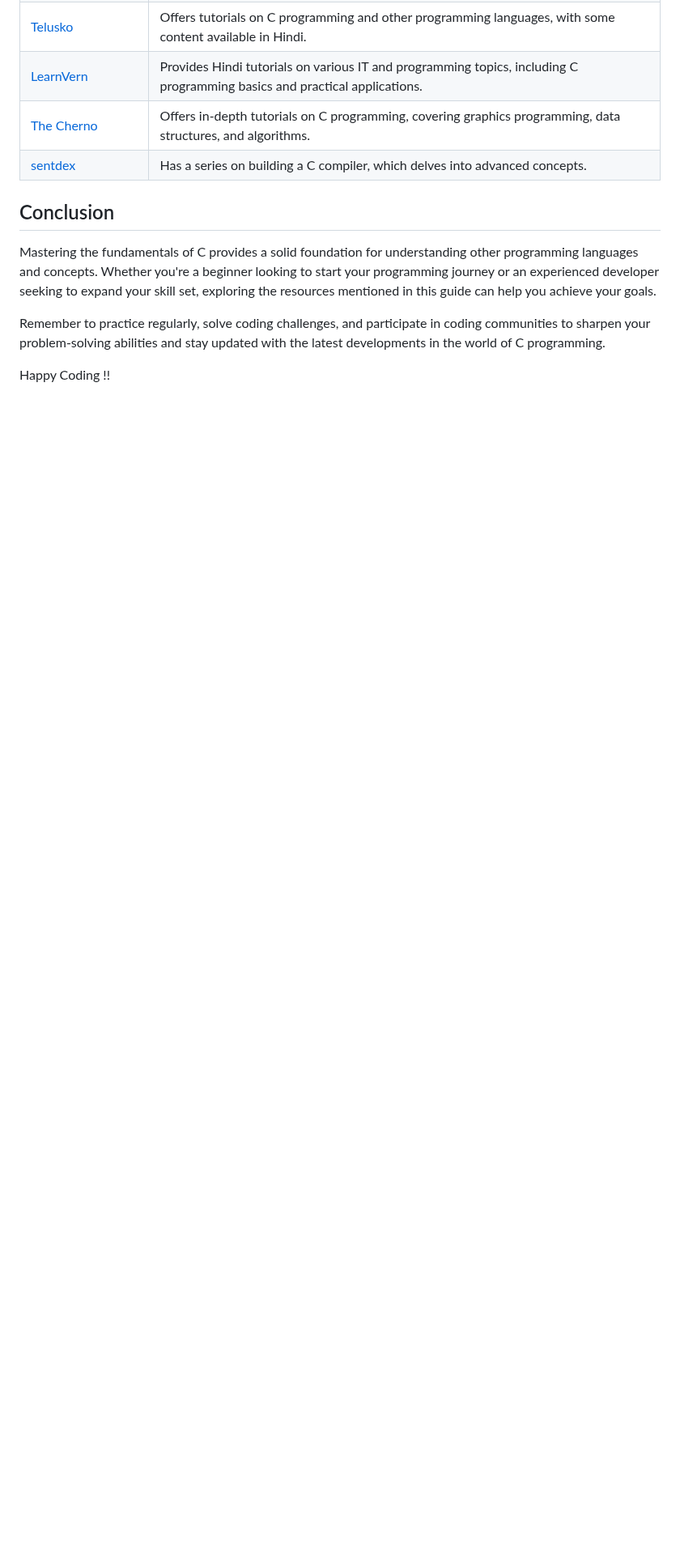
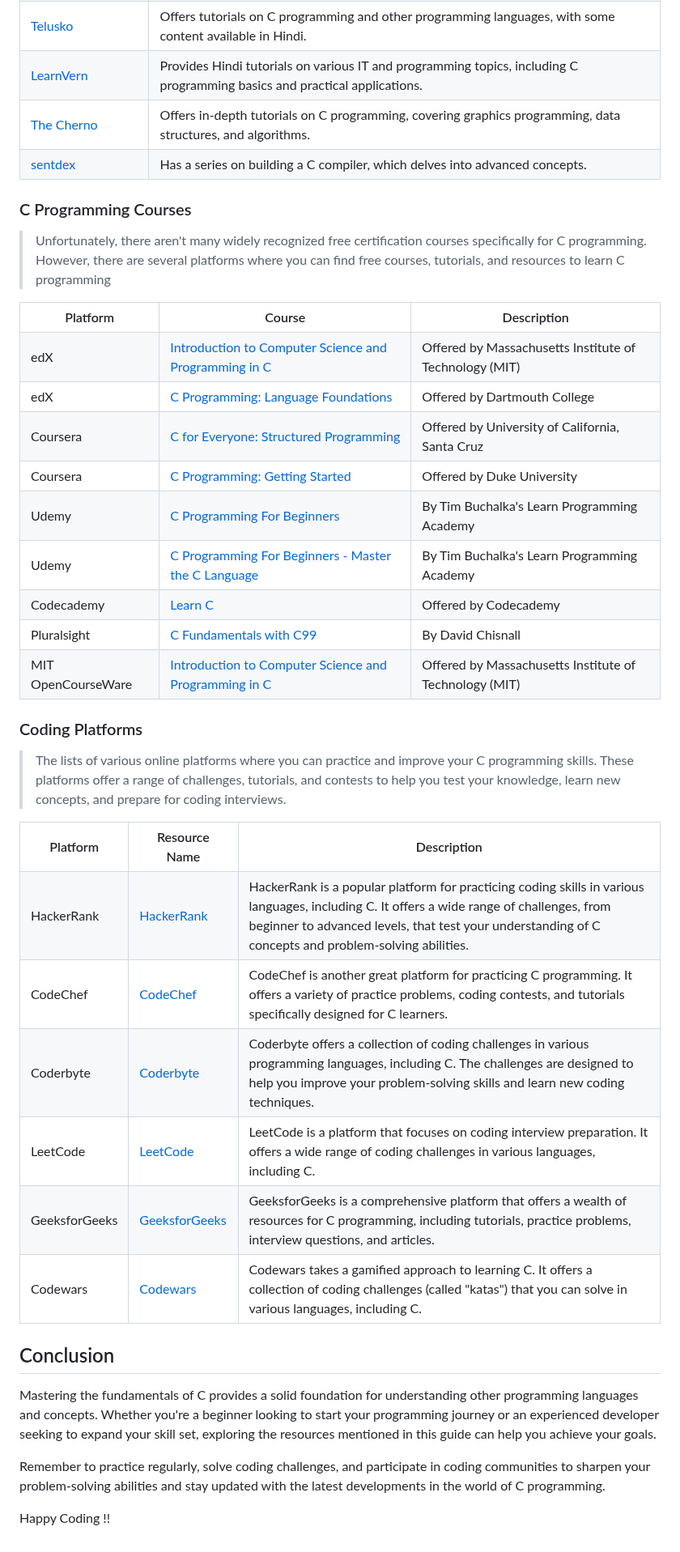
Before and after one commit to jfmartinz/ResourceHub, a Markdown page: Programming Languages/C/readme.md, the part around the change. Shown at 81% size. GitHub-like rendering; blank space fills up the shorter version.

Commit message:
Added section

```diff
--- a/Programming Languages/C/readme.md
+++ b/Programming Languages/C/readme.md
@@ -703,6 +703,103 @@ This section serves as a curated collection of valuable resources for learning a
 
 
 
+### C Programming Courses
+> Unfortunately, there aren't many widely recognized free certification courses specifically for C programming. However, there are several platforms where you can find free courses, tutorials, and resources to learn C programming
+
+<table>
+  <tr>
+    <th>Platform</th>
+    <th>Course</th>
+    <th>Description</th>
+  </tr>
+  <tr>
+    <td>edX</td>
+    <td><a href="https://www.edx.org/course/introduction-to-computer-science-and-programming-7">Introduction to Computer Science and Programming in C</a></td>
+    <td>Offered by Massachusetts Institute of Technology (MIT)</td>
+  </tr>
+  <tr>
+    <td>edX</td>
+    <td><a href="https://www.edx.org/professional-certificate/dartmouth-imtx-c-programming">C Programming: Language Foundations</a></td>
+    <td>Offered by Dartmouth College</td>
+  </tr>
+  <tr>
+    <td>Coursera</td>
+    <td><a href="https://www.coursera.org/learn/c-programming">C for Everyone: Structured Programming</a></td>
+    <td>Offered by University of California, Santa Cruz</td>
+  </tr>
+  <tr>
+    <td>Coursera</td>
+    <td><a href="https://www.coursera.org/learn/c-programming">C Programming: Getting Started</a></td>
+    <td>Offered by Duke University</td>
+  </tr>
+  <tr>
+    <td>Udemy</td>
+    <td><a href="https://www.udemy.com/course/c-programming-for-beginners-">C Programming For Beginners</a></td>
+    <td>By Tim Buchalka's Learn Programming Academy</td>
+  </tr>
+  <tr>
+    <td>Udemy</td>
+    <td><a href="https://www.udemy.com/course/c-programming-for-beginners-">C Programming For Beginners - Master the C Language</a></td>
+    <td>By Tim Buchalka's Learn Programming Academy</td>
+  </tr>
+  <tr>
+    <td>Codecademy</td>
+    <td><a href="https://www.codecademy.com/learn/learn-c">Learn C</a></td>
+    <td>Offered by Codecademy</td>
+  </tr>
+  <tr>
+    <td>Pluralsight</td>
+    <td><a href="https://www.pluralsight.com/courses/c-fundamentals-c99">C Fundamentals with C99</a></td>
+    <td>By David Chisnall</td>
+  </tr>
+  <tr>
+    <td>MIT OpenCourseWare</td>
+    <td><a href="https://ocw.mit.edu/courses/electrical-engineering-and-computer-science/6-087-practical-programming-in-c-january-iap-2010/index.htm">Introduction to Computer Science and Programming in C</a></td>
+    <td>Offered by Massachusetts Institute of Technology (MIT)</td>
+  </tr>
+</table>
+
+### Coding Platforms
+> The lists of various online platforms where you can practice and improve your C programming skills. These platforms offer a range of challenges, tutorials, and contests to help you test your knowledge, learn new concepts, and prepare for coding interviews.
+
+<table>
+  <tr>
+    <th>Platform</th>
+    <th>Resource Name</th>
+    <th>Description</th>
+  </tr>
+  <tr>
+    <td>HackerRank</td>
+    <td><a href="https://www.hackerrank.com/">HackerRank</a></td>
+    <td>HackerRank is a popular platform for practicing coding skills in various languages, including C. It offers a wide range of challenges, from beginner to advanced levels, that test your understanding of C concepts and problem-solving abilities.</td>
+  </tr>
+  <tr>
+    <td>CodeChef</td>
+    <td><a href="https://www.codechef.com/c-programming">CodeChef</a></td>
+    <td>CodeChef is another great platform for practicing C programming. It offers a variety of practice problems, coding contests, and tutorials specifically designed for C learners.</td>
+  </tr>
+  <tr>
+    <td>Coderbyte</td>
+    <td><a href="https://coderbyte.com/">Coderbyte</a></td>
+    <td>Coderbyte offers a collection of coding challenges in various programming languages, including C. The challenges are designed to help you improve your problem-solving skills and learn new coding techniques.</td>
+  </tr>
+  <tr>
+    <td>LeetCode</td>
+    <td><a href="https://leetcode.com/">LeetCode</a></td>
+    <td>LeetCode is a platform that focuses on coding interview preparation. It offers a wide range of coding challenges in various languages, including C.</td>
+  </tr>
+  <tr>
+    <td>GeeksforGeeks</td>
+    <td><a href="https://www.geeksforgeeks.org/">GeeksforGeeks</a></td>
+    <td>GeeksforGeeks is a comprehensive platform that offers a wealth of resources for C programming, including tutorials, practice problems, interview questions, and articles.</td>
+  </tr>
+  <tr>
+    <td>Codewars</td>
+    <td><a href="https://www.codewars.com/">Codewars</a></td>
+    <td>Codewars takes a gamified approach to learning C. It offers a collection of coding challenges (called "katas") that you can solve in various languages, including C.</td>
+  </tr>
+</table>
+
 
 ## Conclusion
 
```
